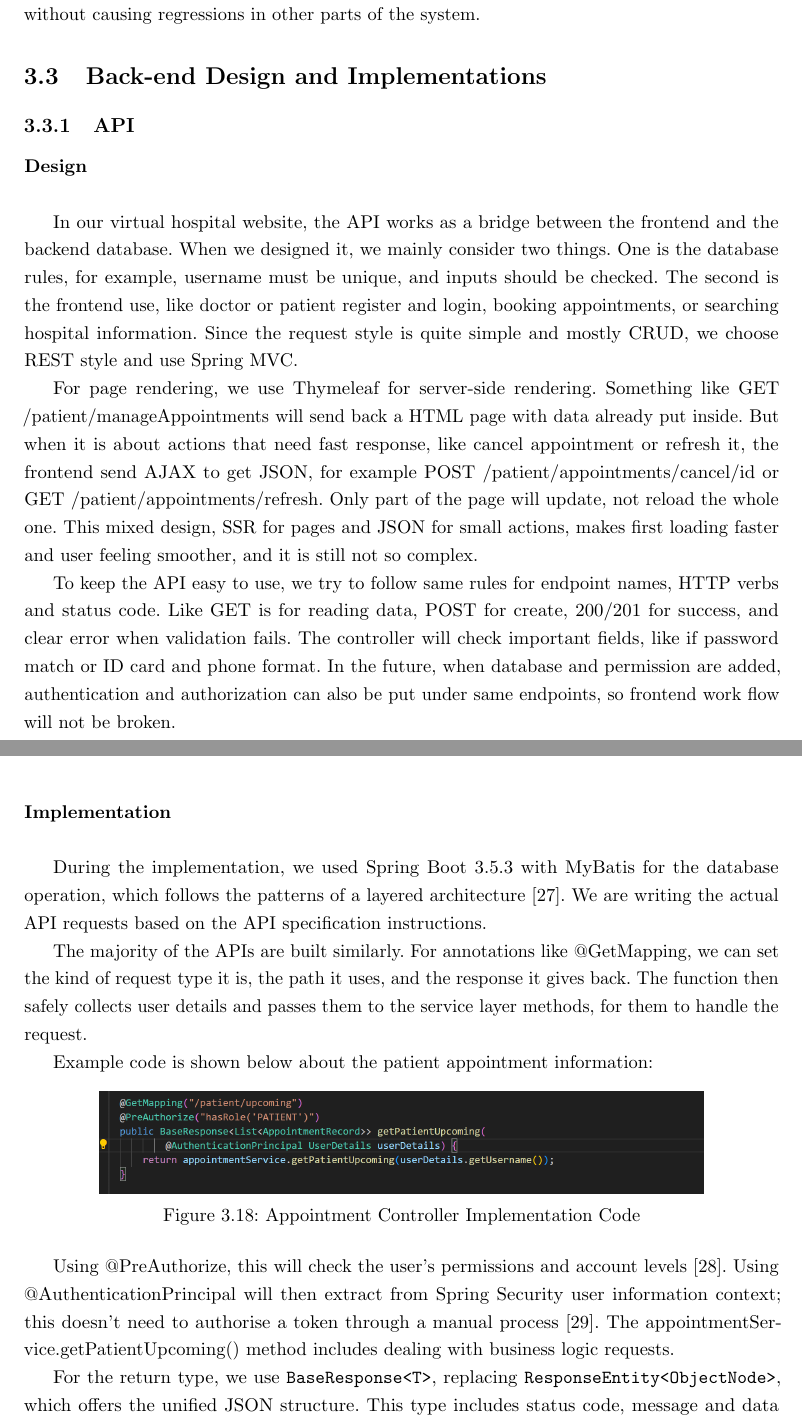
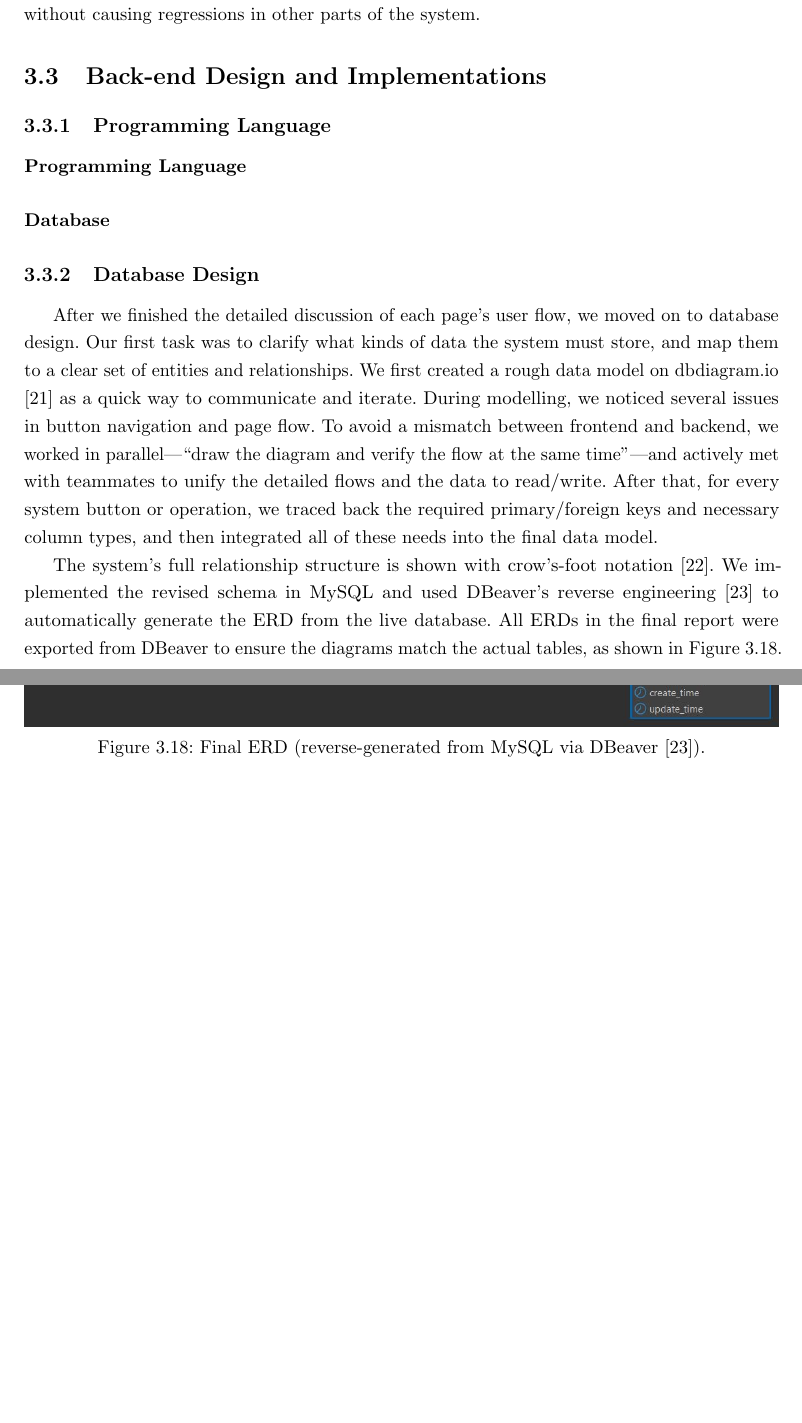
Before and after one commit to MaramAbdulaziz1/smart-hospital, a LaTeX thesis (smart hospital-paper/memoirthesis.tex, which reads smart hospital-paper/chapters/chapter03/chap03-03-01.tex, smart hospital-paper/chapters/chapter03/chap03-03-02.tex, smart hospital-paper/chapters/chapter03/chap03.tex): two parts of pages 43 and 44 of 52 before the commit and two parts of pages 43 and 44 of 53 after it, joined at a grey line, cut so that both start at the same text, the shorter picture padded with empty space. Compiled offline with pdfLaTeX.

Commit message:
Report database ERD

```diff
--- a/smart hospital-paper/chapters/chapter03/chap03-03-01.tex
+++ b/smart hospital-paper/chapters/chapter03/chap03-03-01.tex
@@ -1,41 +1,2 @@
-%
-% File: chap03-03-01.tex
-% Author: PINRU & LEONA
-% Description:
-% 3.3 Back-end Design and Implementations
-%  3.3.1 API
-%     Design
-%     Implementation
-%
-
-\paragraph{Design}\mbox{}\\
-
-In our virtual hospital website, the API works as a bridge between the frontend and the backend database. When we designed it, we mainly consider two things. One is the database rules, for example, username must be unique, and inputs should be checked. The second is the frontend use, like doctor or patient register and login, booking appointments, or searching hospital information. Since the request style is quite simple and mostly CRUD, we choose REST style and use Spring MVC.
-
-For page rendering, we use Thymeleaf for server-side rendering. Something like GET /patient/manageAppointments will send back a HTML page with data already put inside. But when it is about actions that need fast response, like cancel appointment or refresh it, the frontend send AJAX to get JSON, for example POST /patient/appointments/cancel/{id} or GET /patient/appointments/refresh. Only part of the page will update, not reload the whole one. This mixed design, SSR for pages and JSON for small actions, makes first loading faster and user feeling smoother, and it is still not so complex.
-
-To keep the API easy to use, we try to follow same rules for endpoint names, HTTP verbs and status code. Like GET is for reading data, POST for create, 200/201 for success, and clear error when validation fails. The controller will check important fields, like if password match or ID card and phone format. In the future, when database and permission are added, authentication and authorization can also be put under same endpoints, so frontend work flow will not be broken.
-
-\paragraph{Implementation}\mbox{}\\
-
-During the implementation, we used Spring Boot 3.5.3 with MyBatis for the database operation, which follows the patterns of a layered architecture \cite{fowler2002}. We are writing the actual API requests based on the API specification instructions.
-
-The majority of the APIs are built similarly. For annotations like @GetMapping, we can set the kind of request type it is, the path it uses, and the response it gives back. The function then safely collects user details and passes them to the service layer methods, for them to handle the request.
-
-Example code is shown below about the patient appointment information:
-
-\begin{figure}[h]
-\centering
-\includegraphics[width=0.8\textwidth]{chapters/chapter03/images03/3-3-1-figure(API-I).png}
-\caption{Appointment Controller Implementation Code}
-\label{fig:appointment-controller}
-\end{figure}
-
-Using @PreAuthorize, this will check the user's permissions and account levels \cite{springsecurity2024}. Using @AuthenticationPrincipal will then extract from Spring Security user information context; this doesn't need to authorise a token through a manual process \cite{johnson2023}.
-The appointmentService.getPatientUpcoming() method includes dealing with business logic requests.
-
-For the return type, we use \texttt{BaseResponse<T>}, replacing \texttt{ResponseEntity<ObjectNode>}, which offers the unified JSON structure. This type includes status code, message and data information, when dealing with different request errors, and the format makes it more consistent and clean.
-
-Server methods contain business logic, and we use MyBatis to handle database operations \cite{springsecurity2024}. These functions create, update, delete, or query data through Mapper interfaces. MyBatis offer type-safe database operations and automatic SQL argument binding, compared to traditional JDBC, with fewer sample codes.
-
-Some parts of server methods include more complicated logic, such as appointment scheduling, user personal information management, and health record handling. Those implementation methods not only enhance the optimisation, but also strengthen the system safety through Spring Security, integrate system safety, and provide a clear layer architecture to make the code more unified.
+\paragraph{Programming Language}\mbox{}
+\paragraph{Database}\mbox{}
--- /dev/null
+++ b/smart hospital-paper/chapters/chapter03/chap03-03-02.tex
@@ -0,0 +1,23 @@
+%
+% File: chap03-03-02.tex
+% Author:
+% Description:
+% 3.3 Back-end Design & Implementation
+%  3.3.2 Database Design
+%     Entity Relationship Design
+%     Database Schema Implementation
+%     Data Security and Privacy Considerations
+%
+
+After we finished the detailed discussion of each page’s user flow, we moved on to database design. Our first task was to clarify what kinds of data the system must store, and map them to a clear set of entities and relationships. We first created a rough data model on dbdiagram.io \citep{dbmldocs} as a quick way to communicate and iterate. During modelling, we noticed several issues in button navigation and page flow. To avoid a mismatch between frontend and backend, we worked in parallel—“draw the diagram and verify the flow at the same time”—and actively met with teammates to unify the detailed flows and the data to read/write. After that, for every system button or operation, we traced back the required primary/foreign keys and necessary column types, and then integrated all of these needs into the final data model.
+
+% 確保有載入：\usepackage{graphicx}
+
+
+
+The system’s full relationship structure is shown with crow’s-foot notation \citep{crowsfoot}. We implemented the revised schema in MySQL and used DBeaver’s reverse engineering \citep{dbeaverERD} to automatically generate the ERD from the live database. All ERDs in the final report were exported from DBeaver to ensure the diagrams match the actual tables, as shown in Figure~\ref{fig:final_erd}.
+
+\begin{figure}[!htbp]
+  \centering
+  \includegraphics[width=\linewidth]{../../images/ERD.jpeg}
+  \caption{Final ERD (reverse-generated from MySQL via DBeaver \protect\citep{dbeaverERD}).}
--- a/smart hospital-paper/chapters/chapter03/chap03.tex
+++ b/smart hospital-paper/chapters/chapter03/chap03.tex
@@ -36,6 +37,10 @@
 \section{Back-end Design and Implementations}
 \label{sec:sec03}
 
-\subsection{API}
-\label{subsec:subsec01}
+\subsection{Programming Language}
+\label{subsec:Methodology}
 \input{chap03-03-01.tex}
+
+\subsection{Database Design}
+\label{subsec:Database Design}
+\input{chap03-03-02.tex}
--- a/smart hospital-paper/memoirthesis.tex
+++ b/smart hospital-paper/memoirthesis.tex
@@ -126,6 +126,7 @@
 \usepackage[utf8]{inputenc}			%Needed to encode non-english characters
 									%directly for mac
 \usepackage{float}						%Helps to place figures, tables, etc.
+\usepackage{placeins}
 \usepackage[square,numbers,
 		     sort&compress]{natbib}		%Calls bibliography commands
 \usepackage{url}						%Supports url commands
```
Also changed, not shown: smart hospital-paper/chapters/reference/ref.tex (+10 -27 lines), smart hospital-paper/images/ERD.jpeg (added), smart hospital-paper/chapters/chapter03/chap03-03-02.tex (7 more changed lines), smart hospital-paper/chapters/chapter03/chap03.tex (1 more changed lines).
